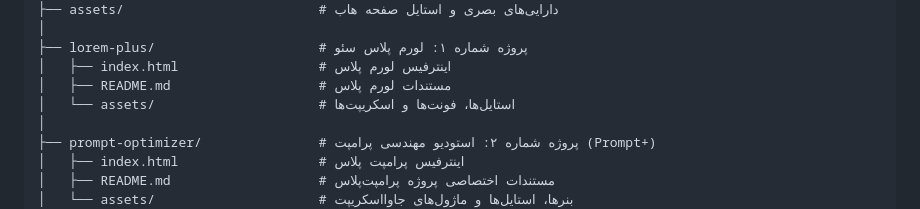
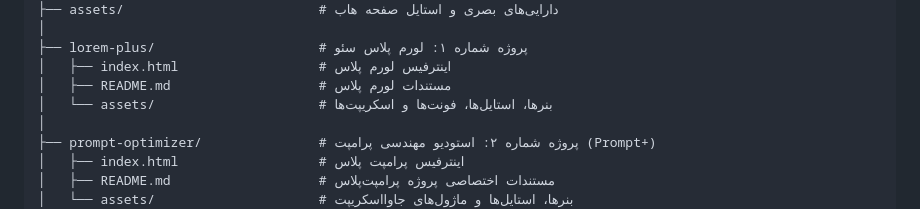
Before and after one commit to hashemsh/ai-projects-persian, a Markdown page: README.md, the part around the change. GitHub-like rendering.

```diff
--- a/README.md
+++ b/README.md
@@ -20,7 +20,7 @@ ai-projects-persian/
 ├── lorem-plus/                     # پروژه شماره ۱: لورم پلاس سئو
 │   ├── index.html                  # اینترفیس لورم پلاس
 │   ├── README.md                   # مستندات لورم پلاس
-│   └── assets/                     # استایل‌ها، فونت‌ها و اسکریپت‌ها
+│   └── assets/                     # بنرها، استایل‌ها، فونت‌ها و اسکریپت‌ها
 │
 ├── prompt-optimizer/               # پروژه شماره ۲: استودیو مهندسی پرامپت (Prompt+)
 │   ├── index.html                  # اینترفیس پرامپت پلاس
```
Also changed, not shown: lorem-plus/README.md (+6 -2 lines), lorem-plus/assets/images/lorem-plus-banner.jpg (added), 2 other files.
